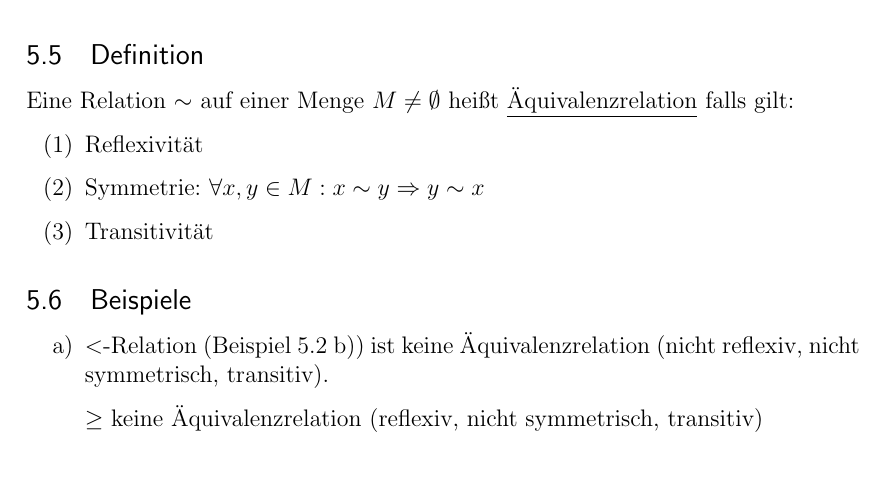
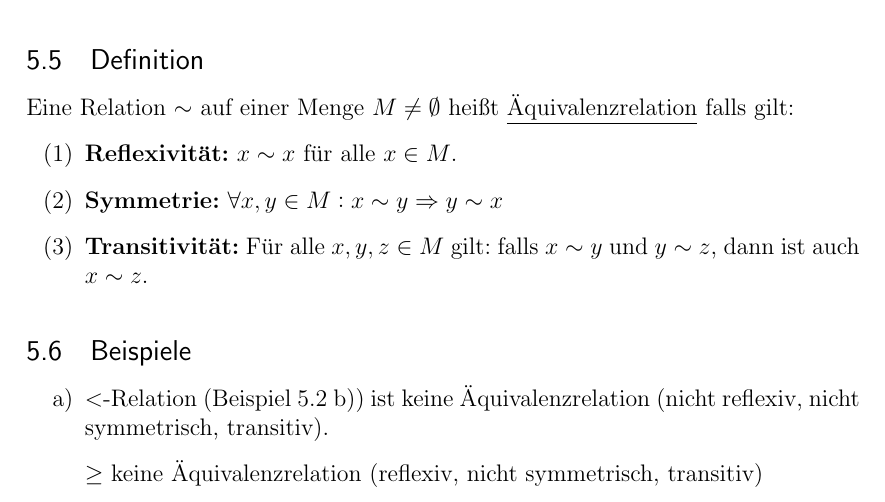
Before and after one commit to jwtue/DingesWolf-Mathe1-Dorn-WS1516, a LaTeX document (Mathematik_1.tex): part of page 42 of 43, cut so that both start at the same text, the shorter picture padded with empty space. Compiled offline with pdfLaTeX.

Commit message:
Some additional information for 5.5.

```diff
--- a/Mathematik_1.tex
+++ b/Mathematik_1.tex
@@ -2020,9 +2020,9 @@ $(a,a,a,a) \leq_{lex} (a,a,a,b) \leq_{lex} ... \leq_{lex} (a,b,a,c) \leq_{lex} .
 Eine Relation $\sim$ auf einer Menge $M \neq \emptyset$ heißt \underline{Äquivalenzrelation} falls gilt:
 
 \begin{itemize}
-\item[(1)] Reflexivität
-\item[(2)] Symmetrie: $\forall x,y \in M : x \sim y \Rightarrow y \sim x$
-\item[(3)] Transitivität
+\item[(1)] \textbf{Reflexivität:} $x \sim x$ für alle $x \in M$.
+\item[(2)] \textbf{Symmetrie:} $\forall x,y \in M : x \sim y \Rightarrow y \sim x$
+\item[(3)] \textbf{Transitivität:} Für alle $x, y, z \in M$ gilt: falls $x \sim y$ und $y \sim z$, dann ist auch $x \sim z$.
 \end{itemize}
 
 \subsection{Beispiele}
```
Also changed, not shown: Mathematik_1.pdf, Mathematik_1.tex (6 more changed lines).
